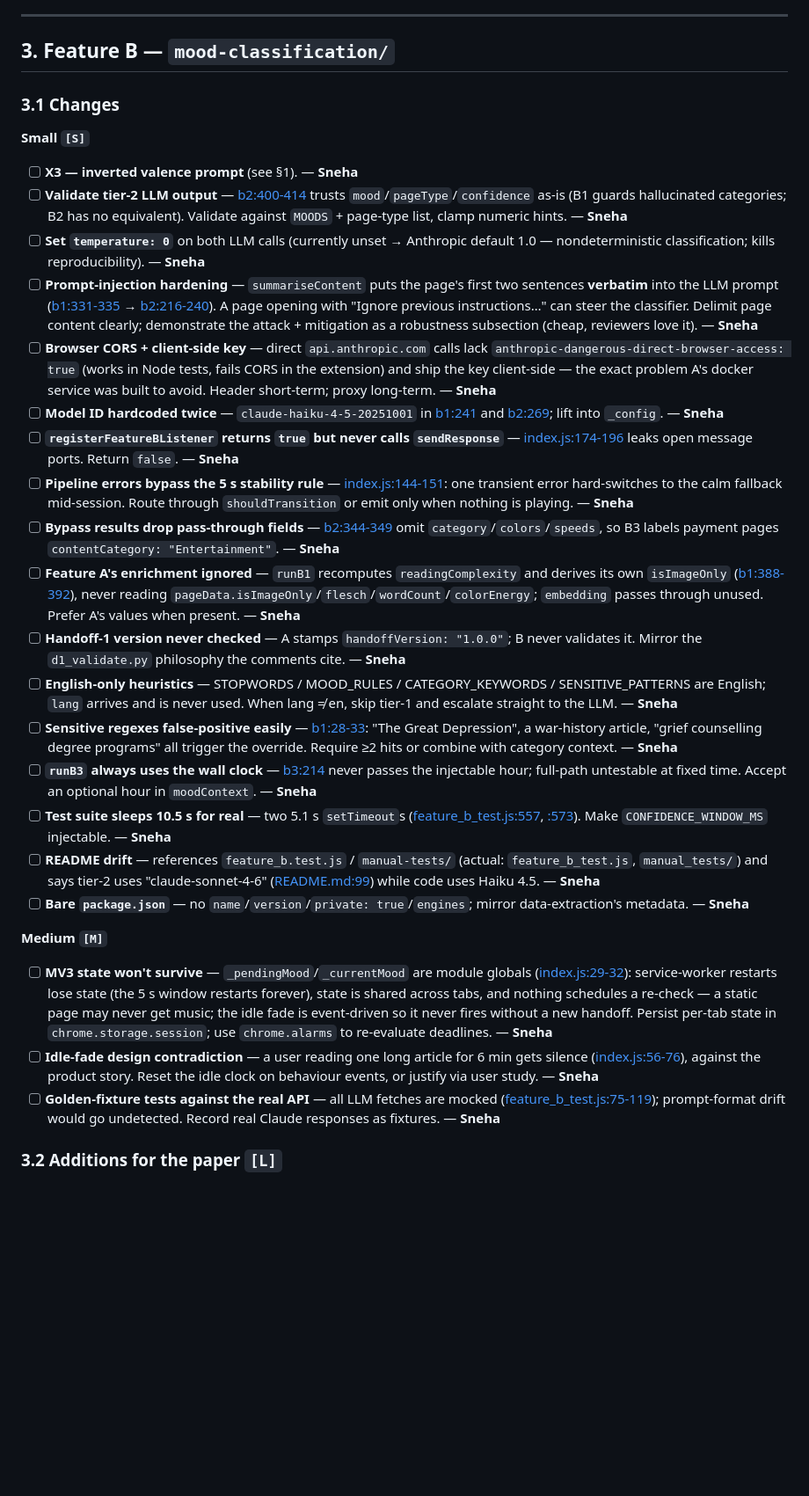
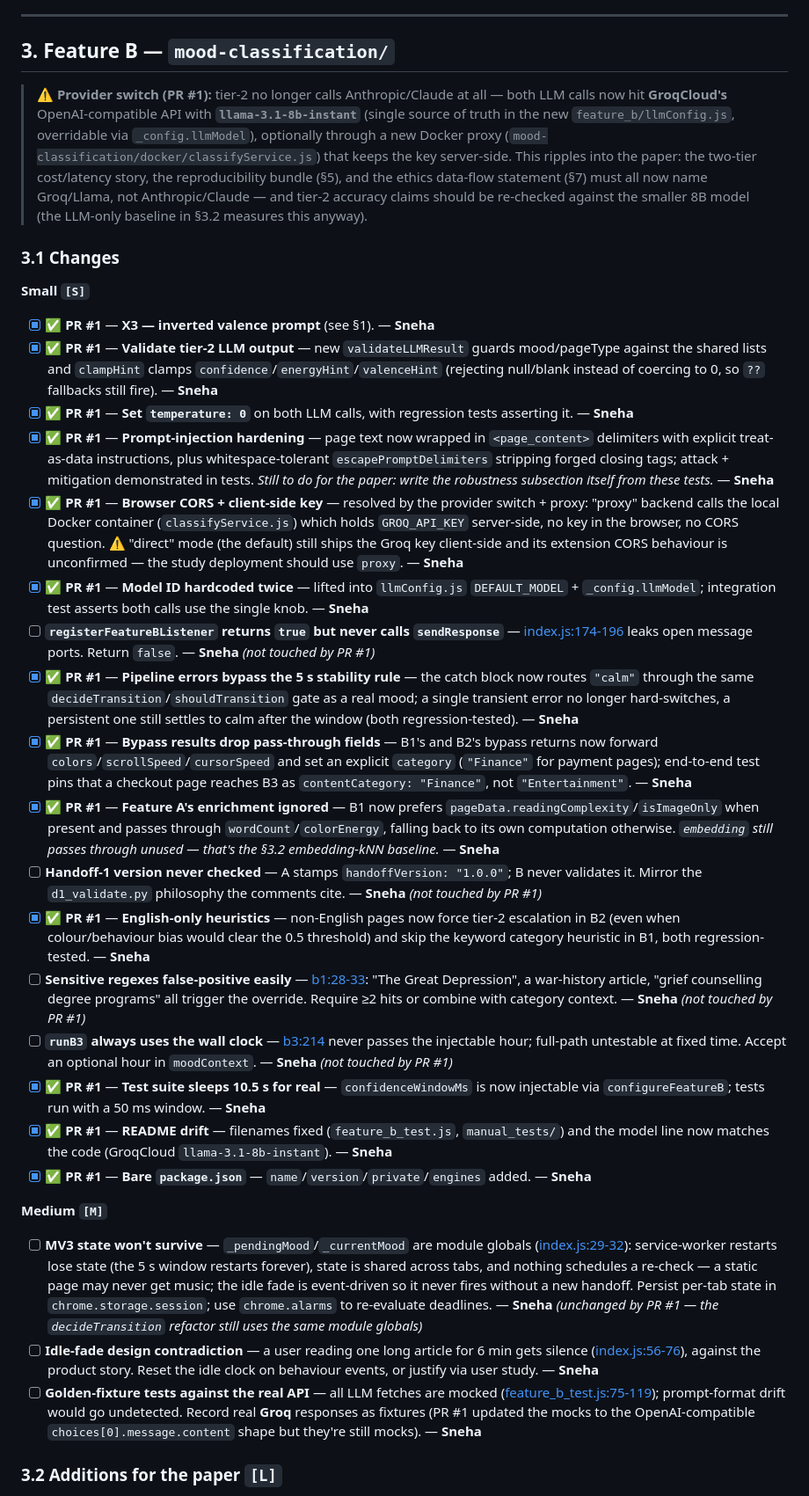
Before and after one commit to AyushK0808/web2music, a Markdown page: PAPER_ROADMAP.md, the part around one of its changes. Shown at 88% size. Rendered like a GitHub page; blank space fills up the shorter version.

Commit message:
feat: updated roadmap status

```diff
--- a/PAPER_ROADMAP.md
+++ b/PAPER_ROADMAP.md
@@ -79,31 +87,33 @@ The self-similarity search ([d4_process.py:42-51](audio-generation/d4_process.py
 
 ## 3. Feature B — `mood-classification/`
 
+> ⚠️ **Provider switch (PR #1):** tier-2 no longer calls Anthropic/Claude at all — both LLM calls now hit **GroqCloud's** OpenAI-compatible API with **`llama-3.1-8b-instant`** (single source of truth in the new `feature_b/llmConfig.js`, overridable via `_config.llmModel`), optionally through a new Docker proxy (`mood-classification/docker/classifyService.js`) that keeps the key server-side. This ripples into the paper: the two-tier cost/latency story, the reproducibility bundle (§5), and the ethics data-flow statement (§7) must all now name Groq/Llama, not Anthropic/Claude — and tier-2 accuracy claims should be re-checked against the smaller 8B model (the LLM-only baseline in §3.2 measures this anyway).
+
 ### 3.1 Changes
 
 **Small `[S]`**
-- [ ] **X3 — inverted valence prompt** (see §1). — **Sneha**
-- [ ] **Validate tier-2 LLM output** — [b2:400-414](mood-classification/feature_b/b2_moodClassifier.js#L400-L414) trusts `mood`/`pageType`/`confidence` as-is (B1 guards hallucinated categories; B2 has no equivalent). Validate against `MOODS` + page-type list, clamp numeric hints. — **Sneha**
-- [ ] **Set `temperature: 0`** on both LLM calls (currently unset → Anthropic default 1.0 — nondeterministic classification; kills reproducibility). — **Sneha**
-- [ ] **Prompt-injection hardening** — `summariseContent` puts the page's first two sentences **verbatim** into the LLM prompt ([b1:331-335](mood-classification/feature_b/b1_contentUnderstanding.js#L331-L335) → [b2:216-240](mood-classification/feature_b/b2_moodClassifier.js#L216-L240)). A page opening with "Ignore previous instructions…" can steer the classifier. Delimit page content clearly; demonstrate the attack + mitigation as a robustness subsection (cheap, reviewers love it). — **Sneha**
-- [ ] **Browser CORS + client-side key** — direct `api.anthropic.com` calls lack `anthropic-dangerous-direct-browser-access: true` (works in Node tests, fails CORS in the extension) and ship the key client-side — the exact problem A's docker service was built to avoid. Header short-term; proxy long-term. — **Sneha**
-- [ ] **Model ID hardcoded twice** — `claude-haiku-4-5-20251001` in [b1:241](mood-classification/feature_b/b1_contentUnderstanding.js#L241) and [b2:269](mood-classification/feature_b/b2_moodClassifier.js#L269); lift into `_config`. — **Sneha**
-- [ ] **`registerFeatureBListener` returns `true` but never calls `sendResponse`** — [index.js:174-196](mood-classification/feature_b/index.js#L174-L196) leaks open message ports. Return `false`. — **Sneha**
-- [ ] **Pipeline errors bypass the 5 s stability rule** — [index.js:144-151](mood-classification/feature_b/index.js#L144-L151): one transient error hard-switches to the calm fallback mid-session. Route through `shouldTransition` or emit only when nothing is playing. — **Sneha**
-- [ ] **Bypass results drop pass-through fields** — [b2:344-349](mood-classification/feature_b/b2_moodClassifier.js#L344-L349) omit `category`/`colors`/`speeds`, so B3 labels payment pages `contentCategory: "Entertainment"`. — **Sneha**
-- [ ] **Feature A's enrichment ignored** — `runB1` recomputes `readingComplexity` and derives its own `isImageOnly` ([b1:388-392](mood-classification/feature_b/b1_contentUnderstanding.js#L388-L392)), never reading `pageData.isImageOnly`/`flesch`/`wordCount`/`colorEnergy`; `embedding` passes through unused. Prefer A's values when present. — **Sneha**
-- [ ] **Handoff-1 version never checked** — A stamps `handoffVersion: "1.0.0"`; B never validates it. Mirror the `d1_validate.py` philosophy the comments cite. — **Sneha**
-- [ ] **English-only heuristics** — STOPWORDS / MOOD_RULES / CATEGORY_KEYWORDS / SENSITIVE_PATTERNS are English; `lang` arrives and is never used. When lang ≠ en, skip tier-1 and escalate straight to the LLM. — **Sneha**
-- [ ] **Sensitive regexes false-positive easily** — [b1:28-33](mood-classification/feature_b/b1_contentUnderstanding.js#L28-L33): "The Great Depression", a war-history article, "grief counselling degree programs" all trigger the override. Require ≥2 hits or combine with category context. — **Sneha**
-- [ ] **`runB3` always uses the wall clock** — [b3:214](mood-classification/feature_b/b3_musicProfileGenerator.js#L214) never passes the injectable hour; full-path untestable at fixed time. Accept an optional hour in `moodContext`. — **Sneha**
-- [ ] **Test suite sleeps 10.5 s for real** — two 5.1 s `setTimeout`s ([feature_b_test.js:557](mood-classification/feature_b_test.js#L557), [:573](mood-classification/feature_b_test.js#L573)). Make `CONFIDENCE_WINDOW_MS` injectable. — **Sneha**
-- [ ] **README drift** — references `feature_b.test.js` / `manual-tests/` (actual: `feature_b_test.js`, `manual_tests/`) and says tier-2 uses "claude-sonnet-4-6" ([README.md:99](mood-classification/README.md#L99)) while code uses Haiku 4.5. — **Sneha**
-- [ ] **Bare `package.json`** — no `name`/`version`/`private: true`/`engines`; mirror data-extraction's metadata. — **Sneha**
+- [x] ✅ **PR #1** — **X3 — inverted valence prompt** (see §1). — **Sneha**
+- [x] ✅ **PR #1** — **Validate tier-2 LLM output** — new `validateLLMResult` guards mood/pageType against the shared lists and `clampHint` clamps `confidence`/`energyHint`/`valenceHint` (rejecting null/blank instead of coercing to 0, so `??` fallbacks still fire). — **Sneha**
+- [x] ✅ **PR #1** — **Set `temperature: 0`** on both LLM calls, with regression tests asserting it. — **Sneha**
+- [x] ✅ **PR #1** — **Prompt-injection hardening** — page text now wrapped in `<page_content>` delimiters with explicit treat-as-data instructions, plus whitespace-tolerant `escapePromptDelimiters` stripping forged closing tags; attack + mitigation demonstrated in tests. *Still to do for the paper: write the robustness subsection itself from these tests.* — **Sneha**
+- [x] ✅ **PR #1** — **Browser CORS + client-side key** — resolved by the provider switch + proxy: "proxy" backend calls the local Docker container (`classifyService.js`) which holds `GROQ_API_KEY` server-side, no key in the browser, no CORS question. ⚠️ "direct" mode (the default) still ships the Groq key client-side and its extension CORS behaviour is unconfirmed — the study deployment should use `proxy`. — **Sneha**
+- [x] ✅ **PR #1** — **Model ID hardcoded twice** — lifted into `llmConfig.js` `DEFAULT_MODEL` + `_config.llmModel`; integration test asserts both calls use the single knob. — **Sneha**
+- [ ] **`registerFeatureBListener` returns `true` but never calls `sendResponse`** — [index.js:174-196](mood-classification/feature_b/index.js#L174-L196) leaks open message ports. Return `false`. — **Sneha** *(not touched by PR #1)*
+- [x] ✅ **PR #1** — **Pipeline errors bypass the 5 s stability rule** — the catch block now routes `"calm"` through the same `decideTransition`/`shouldTransition` gate as a real mood; a single transient error no longer hard-switches, a persistent one still settles to calm after the window (both regression-tested). — **Sneha**
+- [x] ✅ **PR #1** — **Bypass results drop pass-through fields** — B1's and B2's bypass returns now forward `colors`/`scrollSpeed`/`cursorSpeed` and set an explicit `category` (`"Finance"` for payment pages); end-to-end test pins that a checkout page reaches B3 as `contentCategory: "Finance"`, not `"Entertainment"`. — **Sneha**
+- [x] ✅ **PR #1** — **Feature A's enrichment ignored** — B1 now prefers `pageData.readingComplexity`/`isImageOnly` when present and passes through `wordCount`/`colorEnergy`, falling back to its own computation otherwise. *`embedding` still passes through unused — that's the §3.2 embedding-kNN baseline.* — **Sneha**
+- [ ] **Handoff-1 version never checked** — A stamps `handoffVersion: "1.0.0"`; B never validates it. Mirror the `d1_validate.py` philosophy the comments cite. — **Sneha** *(not touched by PR #1)*
+- [x] ✅ **PR #1** — **English-only heuristics** — non-English pages now force tier-2 escalation in B2 (even when colour/behaviour bias would clear the 0.5 threshold) and skip the keyword category heuristic in B1, both regression-tested. — **Sneha**
+- [ ] **Sensitive regexes false-positive easily** — [b1:28-33](mood-classification/feature_b/b1_contentUnderstanding.js#L28-L33): "The Great Depression", a war-history article, "grief counselling degree programs" all trigger the override. Require ≥2 hits or combine with category context. — **Sneha** *(not touched by PR #1)*
+- [ ] **`runB3` always uses the wall clock** — [b3:214](mood-classification/feature_b/b3_musicProfileGenerator.js#L214) never passes the injectable hour; full-path untestable at fixed time. Accept an optional hour in `moodContext`. — **Sneha** *(not touched by PR #1)*
+- [x] ✅ **PR #1** — **Test suite sleeps 10.5 s for real** — `confidenceWindowMs` is now injectable via `configureFeatureB`; tests run with a 50 ms window. — **Sneha**
+- [x] ✅ **PR #1** — **README drift** — filenames fixed (`feature_b_test.js`, `manual_tests/`) and the model line now matches the code (GroqCloud `llama-3.1-8b-instant`). — **Sneha**
+- [x] ✅ **PR #1** — **Bare `package.json`** — `name`/`version`/`private`/`engines` added. — **Sneha**
 
 **Medium `[M]`**
-- [ ] **MV3 state won't survive** — `_pendingMood`/`_currentMood` are module globals ([index.js:29-32](mood-classification/feature_b/index.js#L29-L32)): service-worker restarts lose state (the 5 s window restarts forever), state is shared across tabs, and nothing schedules a re-check — a static page may never get music; the idle fade is event-driven so it never fires without a new handoff. Persist per-tab state in `chrome.storage.session`; use `chrome.alarms` to re-evaluate deadlines. — **Sneha**
+- [ ] **MV3 state won't survive** — `_pendingMood`/`_currentMood` are module globals ([index.js:29-32](mood-classification/feature_b/index.js#L29-L32)): service-worker restarts lose state (the 5 s window restarts forever), state is shared across tabs, and nothing schedules a re-check — a static page may never get music; the idle fade is event-driven so it never fires without a new handoff. Persist per-tab state in `chrome.storage.session`; use `chrome.alarms` to re-evaluate deadlines. — **Sneha** *(unchanged by PR #1 — the `decideTransition` refactor still uses the same module globals)*
 - [ ] **Idle-fade design contradiction** — a user reading one long article for 6 min gets silence ([index.js:56-76](mood-classification/feature_b/index.js#L56-L76)), against the product story. Reset the idle clock on behaviour events, or justify via user study. — **Sneha**
-- [ ] **Golden-fixture tests against the real API** — all LLM fetches are mocked ([feature_b_test.js:75-119](mood-classification/feature_b_test.js#L75-L119)); prompt-format drift would go undetected. Record real Claude responses as fixtures. — **Sneha**
+- [ ] **Golden-fixture tests against the real API** — all LLM fetches are mocked ([feature_b_test.js:75-119](mood-classification/feature_b_test.js#L75-L119)); prompt-format drift would go undetected. Record real **Groq** responses as fixtures (PR #1 updated the mocks to the OpenAI-compatible `choices[0].message.content` shape but they're still mocks). — **Sneha**
 
 ### 3.2 Additions for the paper `[L]`
 - [ ] **Labeled ground-truth corpus** — 200–500 pages, stratified across the 13 categories, ≥3 annotators, **valence–arousal (Russell's circumplex)** + categorical mood; report **Fleiss' κ**; release it (this is the second contribution).
```
Also changed, not shown: other parts of PAPER_ROADMAP.md (+27 -19 lines).
